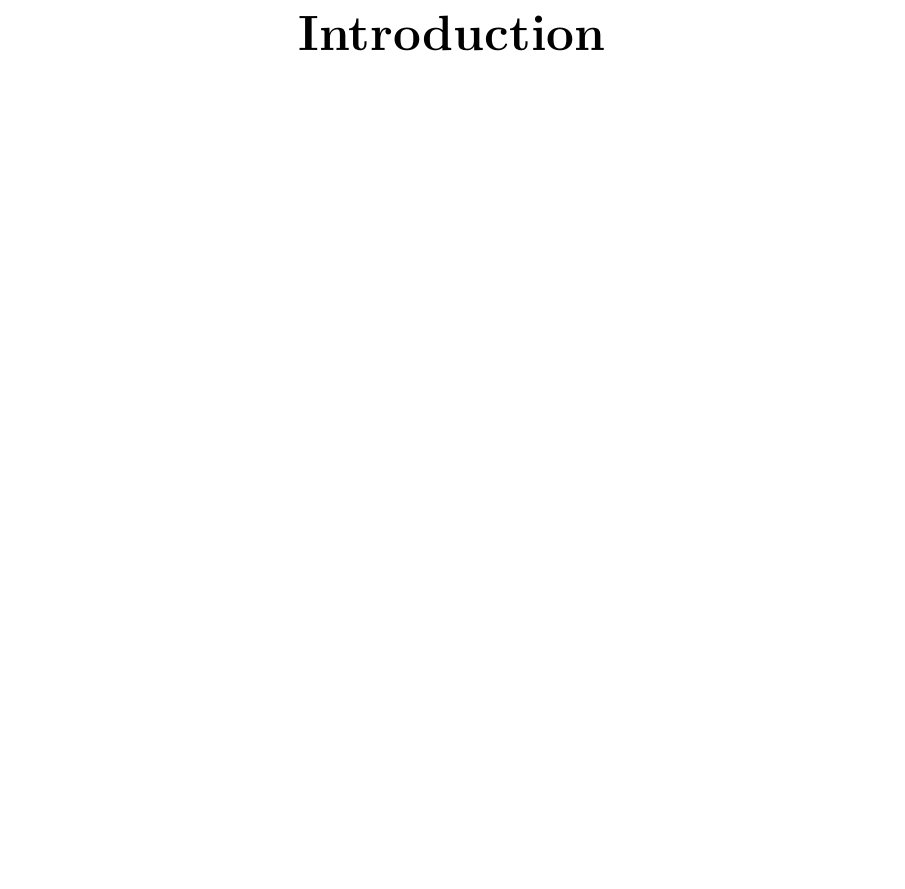
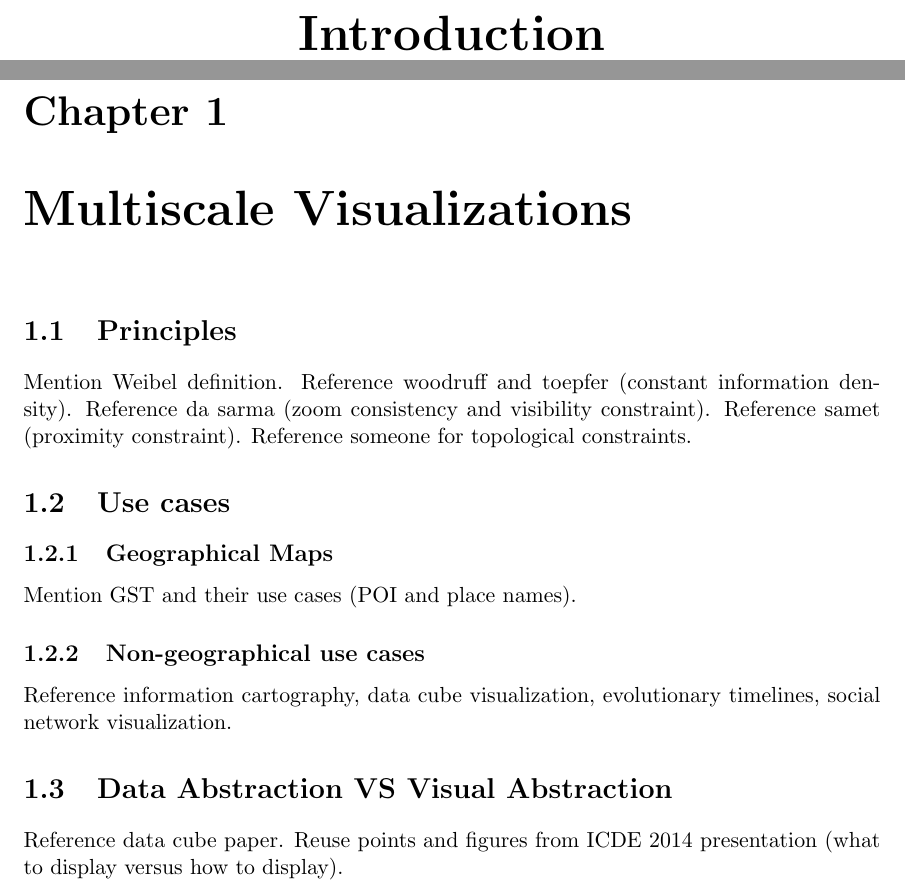
Before and after one commit to skipperkongen/phd-thesis, a LaTeX thesis (thesis.tex): part of page 2 of 5 before the commit and two parts of pages 2 and 3 of 7 after it, the two joined at a grey line, cut so that both start at the same text, the shorter picture padded with empty space. Compiled offline with pdfLaTeX.

Commit message:
working on structure

```diff
--- a/thesis.tex
+++ b/thesis.tex
@@ -14,6 +14,20 @@
 \begin{document}
 \maketitle
 \part*{Introduction}
+
+\chapter{Multiscale Visualizations}
+\section{Principles}
+Mention Weibel definition. Reference woodruff and toepfer (constant information density). Reference da sarma (zoom consistency and visibility constraint). Reference samet (proximity constraint). Reference someone for topological constraints.
+\section{Use cases}
+\subsection{Geographical Maps}
+Mention GST and their use cases (POI and place names).
+\subsection{Non-geographical use cases}
+Reference information cartography, data cube visualization, evolutionary timelines, social network visualization.
+\section{Data Abstraction VS Visual Abstraction}
+Reference data cube paper. Reuse points and figures from ICDE 2014 presentation (what to display versus how to display).
+\chapter{Survey of Data Abstraction for Maps}
+Reference Weibel and Harrie (constraint-based approach and salience). Reference Wollf (land use IP). Reference Da Sarma (fusion tables IP).
+
 
 \part{Creating Multiscale Digital Maps}
 
```
